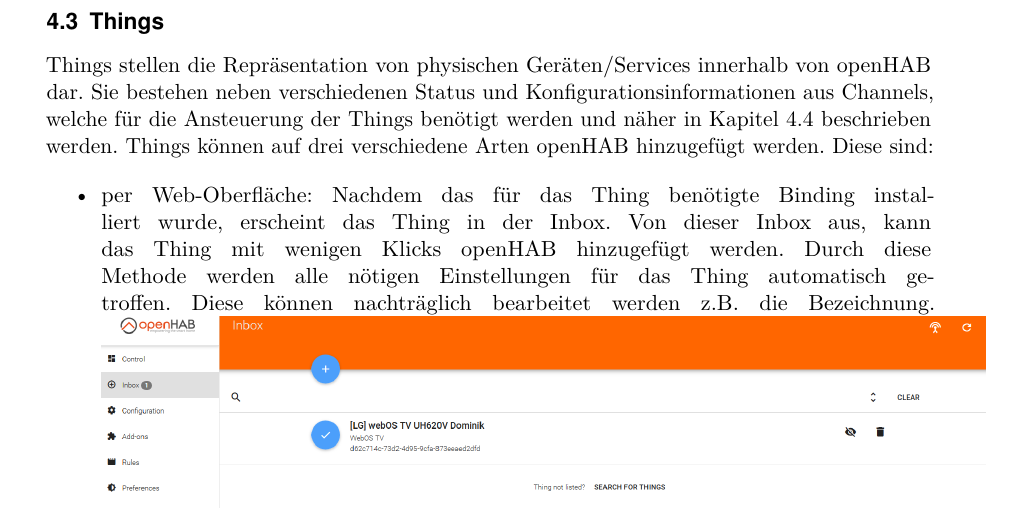
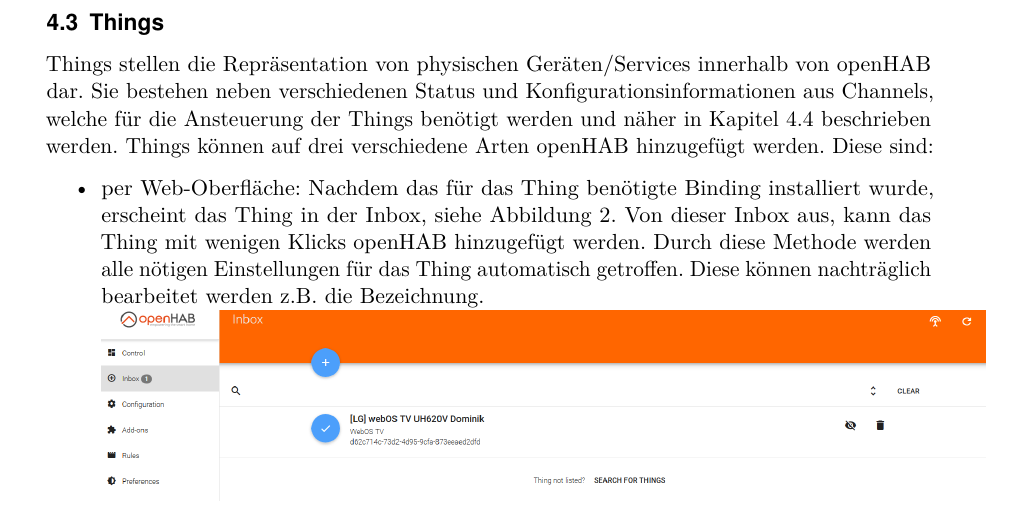
Before and after one commit to LukasKiederle/seminar-sa-ws19-20, a LaTeX thesis (vorlage-seminararbeiten-tex/thesis.tex, which reads vorlage-seminararbeiten-tex/chapters.tex): part of page 9 of 21, cut so that both start at the same text. Compiled offline with pdfLaTeX; a missing bibliography style is replaced by a similar one.

Commit message:
txs auto checkin

```diff
--- a/vorlage-seminararbeiten-tex/chapters.tex
+++ b/vorlage-seminararbeiten-tex/chapters.tex
@@ -155,10 +155,12 @@ Laut openHAB gibt es aktuell über 300 Bindings welche es ermöglichen über 200
 Things stellen die Repräsentation von physischen Geräten/Services innerhalb von openHAB dar. Sie bestehen neben verschiedenen Status und Konfigurationsinformationen aus Channels, welche für die Ansteuerung der Things benötigt werden und näher in Kapitel \ref{sec:channels} beschrieben werden.
 Things können auf drei verschiedene Arten openHAB hinzugefügt werden. Diese sind:
 \begin{itemize}
-	\item per Web-Oberfläche: Nachdem das für das Thing benötigte Binding installiert wurde, erscheint das Thing in der Inbox. Von dieser Inbox aus, kann das Thing mit wenigen Klicks openHAB hinzugefügt werden. Durch diese Methode werden alle nötigen Einstellungen für das Thing automatisch getroffen. Diese können nachträglich bearbeitet werden z.B. die Bezeichnung.
-		\captionsetup{type=figure}
-		\includegraphics[width=1\textwidth]{\figdir/thing_add.PNG}
-		\caption{Thing per Paper-UI \label{fig:thing-add-paper-ui}}
+	\item per Web-Oberfläche: Nachdem das für das Thing benötigte Binding installiert wurde, erscheint das Thing in der Inbox, siehe Abbildung \ref{fig:thing-add-paper-ui}. Von dieser Inbox aus, kann das Thing mit wenigen Klicks openHAB hinzugefügt werden. Durch diese Methode werden alle nötigen Einstellungen für das Thing automatisch getroffen. Diese können nachträglich bearbeitet werden z.B. die Bezeichnung.
+
+	\centering
+	\captionsetup{type=figure}
+	\includegraphics[width=1\textwidth]{\figdir/thing_add.PNG}
+	\caption{Thing per Paper-UI \label{fig:thing-add-paper-ui}}
 
 	\item per Web-Oberfläche Manuell. Erlaubt völlige Einstellung im Vorhinein. Allerdings ist auf Statische IP-Adressen zu achten.
 		\captionsetup{type=figure}
```
